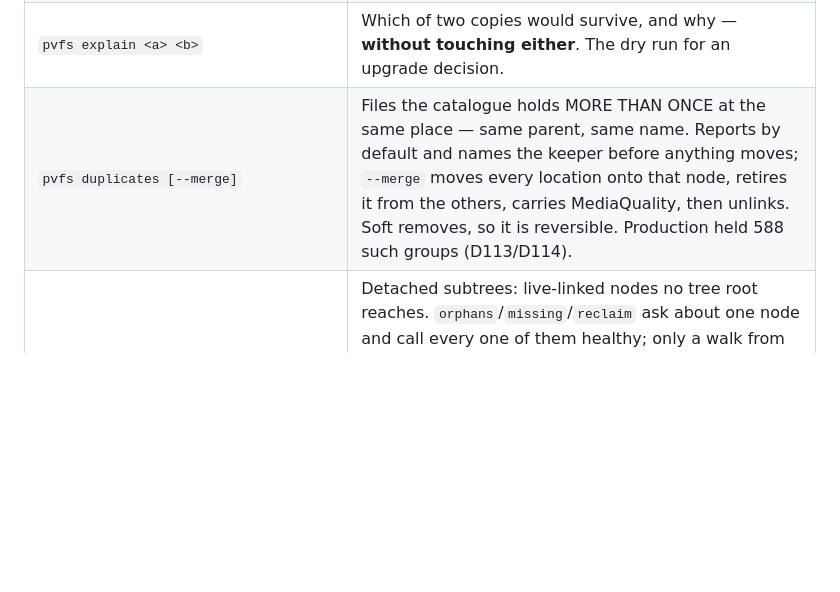
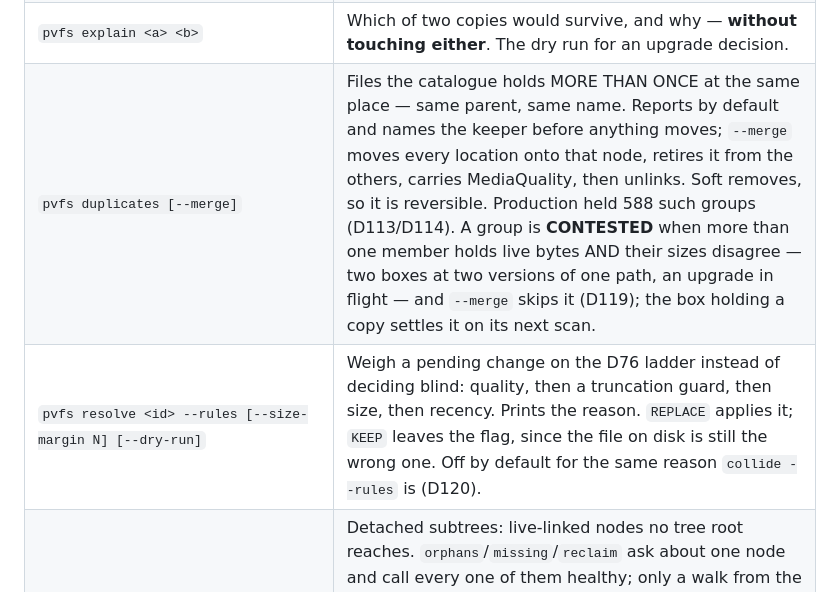
Before and after one commit to christcb03/phrasevault, a Markdown page: docs/USER-MANUAL.md, the part around the change. Rendered like a GitHub page; blank space fills up the shorter version.

```diff
--- a/docs/USER-MANUAL.md
+++ b/docs/USER-MANUAL.md
@@ -765,7 +765,8 @@ second copy of the index while it runs.
 | `pvfs quality <node> [...]` | What a media file IS — record it, or read it back (D76). Capture it while the source still knows; an arr forgets. |
 | `pvfs collide` | Resolve path collisions: two live nodes at one tree path (D84). |
 | `pvfs explain <a> <b>` | Which of two copies would survive, and why — **without touching either**. The dry run for an upgrade decision. |
-| `pvfs duplicates [--merge]` | Files the catalogue holds MORE THAN ONCE at the same place — same parent, same name. Reports by default and names the keeper before anything moves; `--merge` moves every location onto that node, retires it from the others, carries MediaQuality, then unlinks. Soft removes, so it is reversible. Production held 588 such groups (D113/D114). |
+| `pvfs duplicates [--merge]` | Files the catalogue holds MORE THAN ONCE at the same place — same parent, same name. Reports by default and names the keeper before anything moves; `--merge` moves every location onto that node, retires it from the others, carries MediaQuality, then unlinks. Soft removes, so it is reversible. Production held 588 such groups (D113/D114). A group is **CONTESTED** when more than one member holds live bytes AND their sizes disagree — two boxes at two versions of one path, an upgrade in flight — and `--merge` skips it (D119); the box holding a copy settles it on its next scan. |
+| `pvfs resolve <id> --rules [--size-margin N] [--dry-run]` | Weigh a pending change on the D76 ladder instead of deciding blind: quality, then a truncation guard, then size, then recency. Prints the reason. `REPLACE` applies it; `KEEP` leaves the flag, since the file on disk is still the wrong one. Off by default for the same reason `collide --rules` is (D120). |
 | `pvfs islands [--drop <id>]` | Detached subtrees: live-linked nodes no tree root reaches. `orphans`/`missing`/`reclaim` ask about one node and call every one of them healthy; only a walk from the tree roots sees that nothing leads there (doc 24 §19). `--drop` unlinks a NAMED island and everything under it — named, not swept, because whether a detached subtree is finished with is a judgement (D116). |
 | `pvfs audit` | Authorization health check: tag grants/memberships under a revoked authority, `key:` grants to revoked devices, and expired grants. |
 | `pvfs secure create <parent> <label> [--path P]` | Create an encrypted-at-rest blob (managed storage; `--path` pins a location). |
```
Also changed, not shown: CHANGELOG.md (+27 -0 lines).
